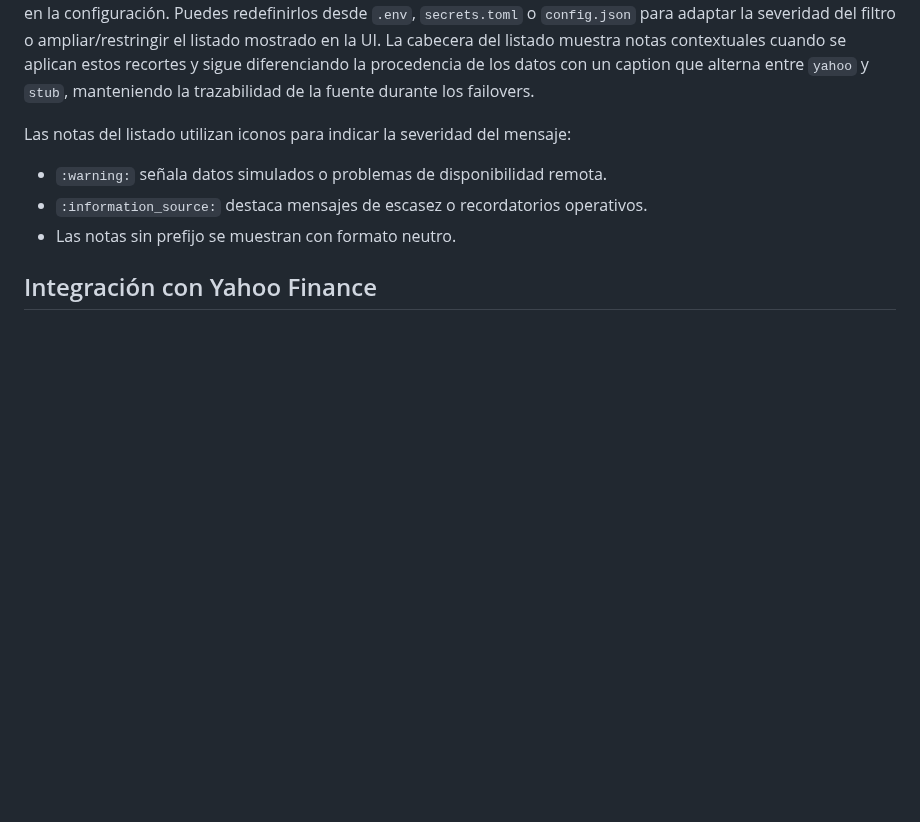
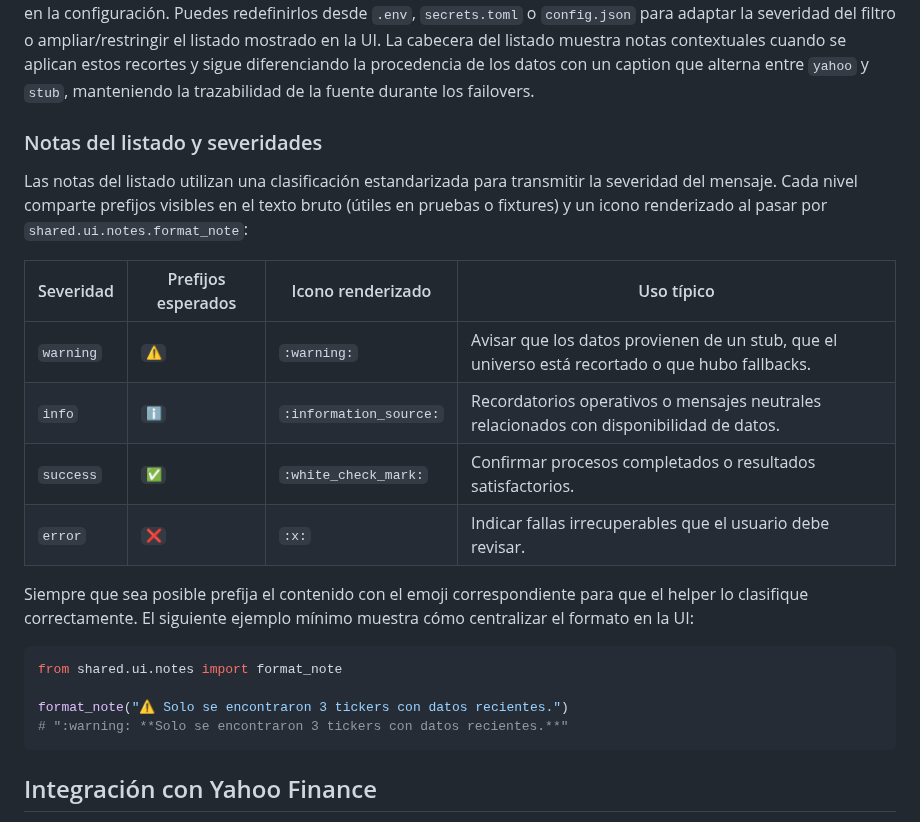
Before and after one commit to Nicokac/Portafolio-IOL, a Markdown page: README.md, the part around the change. Rendered like a GitHub page; blank space fills up the shorter version.

Commit message:
Gravedad de las notas compartidas del documento (#348)
Se documentaron las cuatro severidades de las notas, sus prefijos emoji esperados y un ejemplo de uso de shared.ui.notes.format_note para alinear los mensajes de la interfaz de usuario en todo el proyecto. Se registró la documentación del asistente compartido y las severidades estandarizadas en la sección del registro de cambios no publicados para el seguimiento histórico.

````diff
--- a/README.md
+++ b/README.md
@@ -48,11 +48,25 @@ Los controles disponibles en la UI permiten ajustar esos filtros sin modificar c
 El umbral mínimo de score y el recorte del **top N** de oportunidades son parametrizables mediante las variables `MIN_SCORE_THRESHOLD` (valor por defecto: `80`) y `MAX_RESULTS` (valor por defecto: `20`). La interfaz utiliza ese valor centralizado como punto de partida en el selector "Máximo de resultados" para reflejar cualquier override definido en la configuración. Puedes redefinirlos desde `.env`, `secrets.toml` o `config.json` para adaptar la severidad del filtro o ampliar/restringir el listado mostrado en la UI. La cabecera del listado muestra notas contextuales cuando se aplican estos recortes y sigue diferenciando la procedencia de los datos con un caption que alterna entre `yahoo` y `stub`, manteniendo la trazabilidad de la fuente durante los failovers.
 
 
-Las notas del listado utilizan iconos para indicar la severidad del mensaje:
+### Notas del listado y severidades
 
-- `:warning:` señala datos simulados o problemas de disponibilidad remota.
-- `:information_source:` destaca mensajes de escasez o recordatorios operativos.
-- Las notas sin prefijo se muestran con formato neutro.
+Las notas del listado utilizan una clasificación estandarizada para transmitir la severidad del mensaje. Cada nivel comparte prefijos visibles en el texto bruto (útiles en pruebas o fixtures) y un icono renderizado al pasar por `shared.ui.notes.format_note`:
+
+| Severidad | Prefijos esperados | Icono renderizado | Uso típico |
+| --- | --- | --- | --- |
+| `warning` | `⚠️` | `:warning:` | Avisar que los datos provienen de un stub, que el universo está recortado o que hubo fallbacks. |
+| `info` | `ℹ️` | `:information_source:` | Recordatorios operativos o mensajes neutrales relacionados con disponibilidad de datos. |
+| `success` | `✅` | `:white_check_mark:` | Confirmar procesos completados o resultados satisfactorios. |
+| `error` | `❌` | `:x:` | Indicar fallas irrecuperables que el usuario debe revisar. |
+
+Siempre que sea posible prefija el contenido con el emoji correspondiente para que el helper lo clasifique correctamente. El siguiente ejemplo mínimo muestra cómo centralizar el formato en la UI:
+
+```python
+from shared.ui.notes import format_note
+
+format_note("⚠️ Solo se encontraron 3 tickers con datos recientes.")
+# ":warning: **Solo se encontraron 3 tickers con datos recientes.**"
+```
 
 ## Integración con Yahoo Finance
 
````
Also changed, not shown: CHANGELOG.md (+2 -0 lines).
